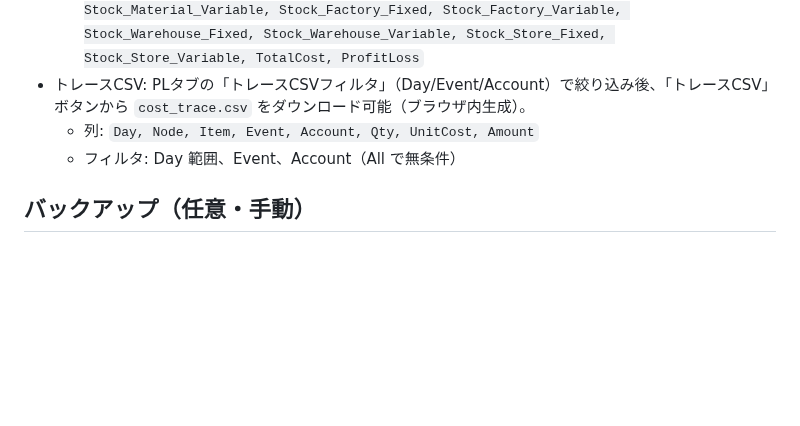
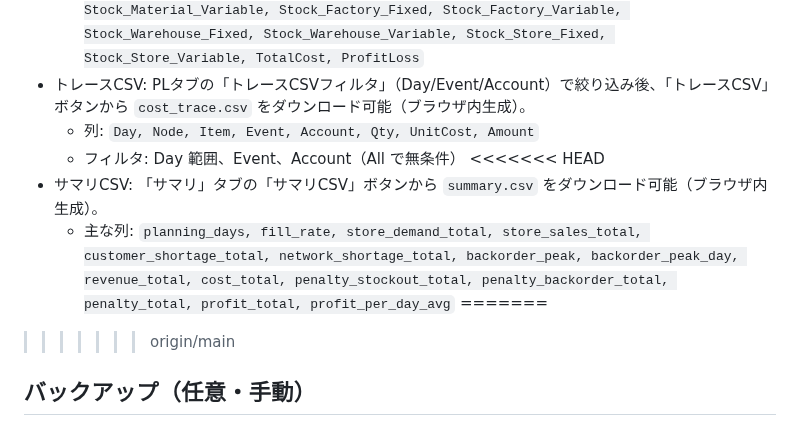
Before and after one commit to miumigy/scpln, a Markdown page: README.md, the part around one of its changes. GitHub-like rendering; blank space fills up the shorter version.

```diff
--- a/README.md
+++ b/README.md
@@ -390,6 +390,11 @@ UIのデフォルトサンプルは `static/default_input.json` にあり、複
 - トレースCSV: PLタブの「トレースCSVフィルタ」（Day/Event/Account）で絞り込み後、「トレースCSV」ボタンから `cost_trace.csv` をダウンロード可能（ブラウザ内生成）。
   - 列: `Day, Node, Item, Event, Account, Qty, UnitCost, Amount`
   - フィルタ: Day 範囲、Event、Account（All で無条件）
+<<<<<<< HEAD
+- サマリCSV: 「サマリ」タブの「サマリCSV」ボタンから `summary.csv` をダウンロード可能（ブラウザ内生成）。
+  - 主な列: `planning_days, fill_rate, store_demand_total, store_sales_total, customer_shortage_total, network_shortage_total, backorder_peak, backorder_peak_day, revenue_total, cost_total, penalty_stockout_total, penalty_backorder_total, penalty_total, profit_total, profit_per_day_avg`
+=======
+>>>>>>> origin/main
 
 ## バックアップ（任意・手動）
 
```
Also changed, not shown: other parts of README.md (+5 -0 lines).
